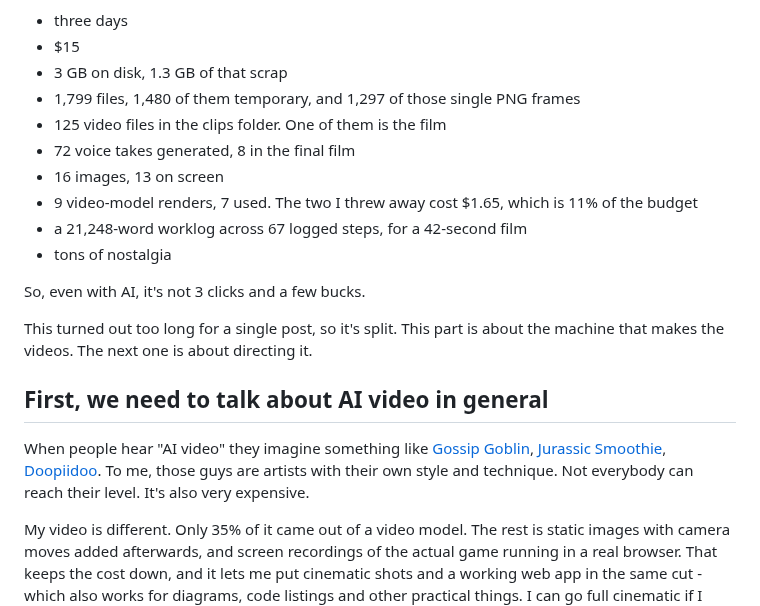
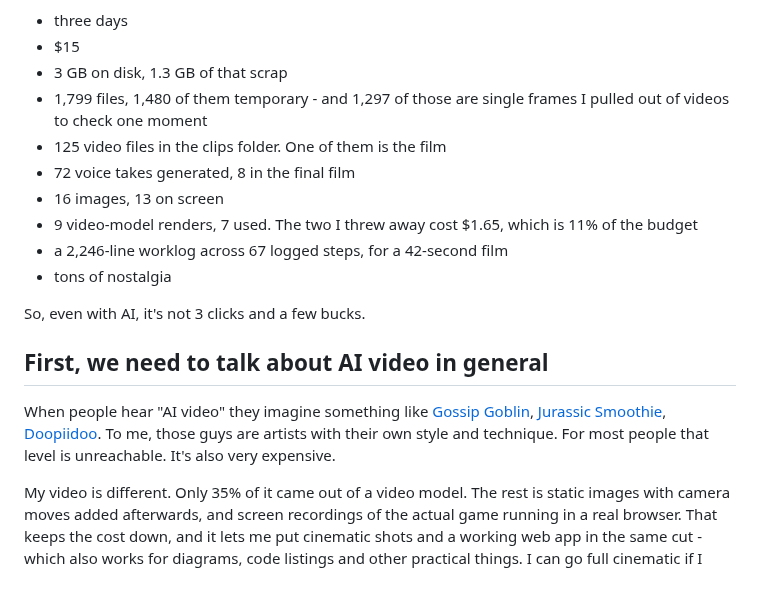
Before and after one commit to hiper2d/blog, a Markdown page: posts/2026-08-29-start-creating-ai-videos.md, the part around the change. Drawn GitHub-style; blank space fills up the shorter version.

Commit message:
Copy edits: plain-English PNG line, worklog in lines, cut the split note
- The 1,297 PNGs now say what they are: single frames pulled out of videos
  to check one moment.
- Worklog measured in lines (2,246) rather than words.
- Dropped the "this turned out too long, so it's split" paragraph.
- "Not everybody can reach their level" -> "For most people that level is
  unreachable."

Co-Authored-By: Claude Opus 5 (1M context) <noreply@anthropic.com>

```diff
--- a/posts/2026-08-29-start-creating-ai-videos.md
+++ b/posts/2026-08-29-start-creating-ai-videos.md
@@ -28,18 +28,15 @@ This is what it took:
 - three days
 - $15
 - 3 GB on disk, 1.3 GB of that scrap
-- 1,799 files, 1,480 of them temporary, and 1,297 of those single PNG frames
+- 1,799 files, 1,480 of them temporary - and 1,297 of those are single frames I pulled out of videos to check one moment
 - 125 video files in the clips folder. One of them is the film
 - 72 voice takes generated, 8 in the final film
 - 16 images, 13 on screen
 - 9 video-model renders, 7 used. The two I threw away cost $1.65, which is 11% of the budget
-- a 21,248-word worklog across 67 logged steps, for a 42-second film
+- a 2,246-line worklog across 67 logged steps, for a 42-second film
 - tons of nostalgia
 
 So, even with AI, it's not 3 clicks and a few bucks.
-
-This turned out too long for a single post, so it's split. This part is about the machine that
-makes the videos. The next one is about directing it.
 
 ## First, we need to talk about AI video in general
 
@@ -47,7 +44,7 @@ When people hear "AI video" they imagine something like
 [Gossip Goblin](https://www.youtube.com/@Gossip.Goblin),
 [Jurassic Smoothie](https://www.youtube.com/@Jurassic_Smoothie),
 [Doopiidoo](https://www.youtube.com/channel/UC-qfMIqavKGTyp9E4m3UuVw).
-To me, those guys are artists with their own style and technique. Not everybody can reach their level. It's also very expensive.
+To me, those guys are artists with their own style and technique. For most people that level is unreachable. It's also very expensive.
 
 My video is different. Only 35% of it came out of a video model. The rest is static images with
 camera moves added afterwards, and screen recordings of the actual game running in a real browser.
```
